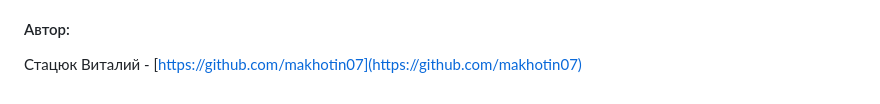
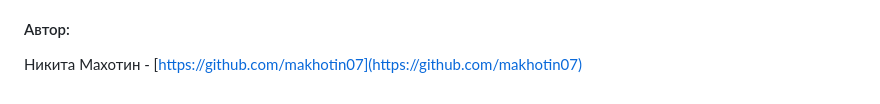
Before and after one commit to makhotin07/stripe_api_payments, a Markdown page: Readme.md, the part around the change. GitHub-like rendering.

```diff
--- a/Readme.md
+++ b/Readme.md
@@ -73,4 +73,4 @@ STRIPE_SECRET_KEY=<Ваш Secret key с сайта stripe.com>
 
 
 #### Автор:
-Стацюк Виталий - [https://github.com/makhotin07](https://github.com/makhotin07)
+Никита Махотин - [https://github.com/makhotin07](https://github.com/makhotin07)
```
